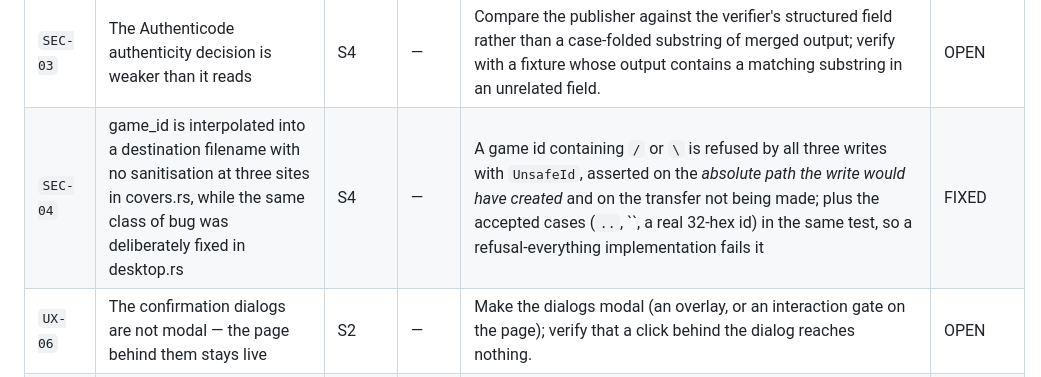
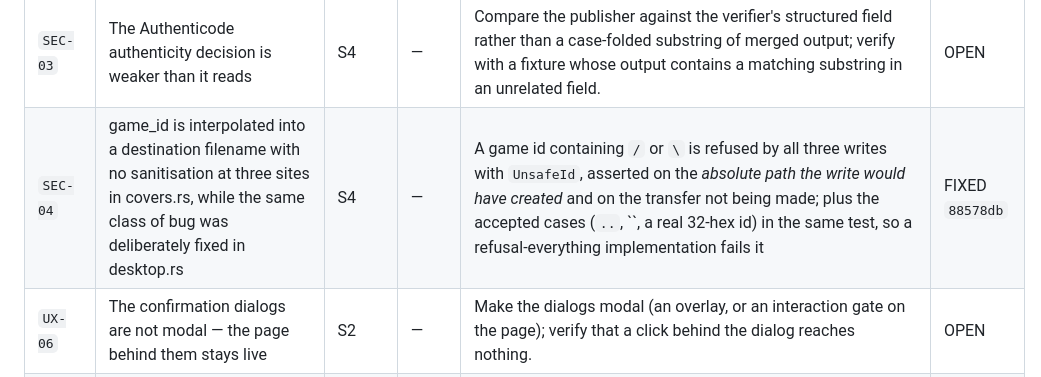
Before and after one commit to goshitsarch-eng/GamesHandler, a Markdown page: docs/audit/PLAN.md, the part around the change. GitHub-like rendering.

```diff
--- a/docs/audit/PLAN.md
+++ b/docs/audit/PLAN.md
@@ -216,7 +216,7 @@ across families, not within them.
 | `PKG-05` | The application ships a single 128×128 SVG and no PNG icon at any size | S6 | — | Ship PNGs at the sizes the specification names; verify with the AppStream validator and `flatpak-contents`. | FIXED `9e10566` |
 | `SEC-02` | --filesystem=home grants read-write to the entire home directory, which is broader than the directories the code touches | S4 | — | Narrow to the XDG roots the code actually touches plus the seven fixed search roots; verify by running the app in the narrowed sandbox and exercising every path-touching flow. | OPEN |
 | `SEC-03` | The Authenticode authenticity decision is weaker than it reads | S4 | — | Compare the publisher against the verifier's structured field rather than a case-folded substring of merged output; verify with a fixture whose output contains a matching substring in an unrelated field. | OPEN |
-| `SEC-04` | game_id is interpolated into a destination filename with no sanitisation at three sites in covers.rs, while the same class of bug was deliberately fixed in desktop.rs | S4 | — | A game id containing `/` or `\` is refused by all three writes with `UnsafeId`, asserted on the *absolute path the write would have created* and on the transfer not being made; plus the accepted cases (`..`, ``, a real 32-hex id) in the same test, so a refusal-everything implementation fails it | FIXED |
+| `SEC-04` | game_id is interpolated into a destination filename with no sanitisation at three sites in covers.rs, while the same class of bug was deliberately fixed in desktop.rs | S4 | — | A game id containing `/` or `\` is refused by all three writes with `UnsafeId`, asserted on the *absolute path the write would have created* and on the transfer not being made; plus the accepted cases (`..`, ``, a real 32-hex id) in the same test, so a refusal-everything implementation fails it | FIXED `88578db` |
 | `UX-06` | The confirmation dialogs are not modal — the page behind them stays live | S2 | — | Make the dialogs modal (an overlay, or an interaction gate on the page); verify that a click behind the dialog reaches nothing. | OPEN |
 | `UX-07` | Escape does not close either dialog | S2 | — | Implement `on_escape` to close the open dialog; verify by opening each dialog and pressing Escape. | OPEN |
 | `UX-08` | Both dialogs are a fixed 570 px wide and are laid out inside the page column, so below roughly 570 px plus the nav bar they are clipped on both sides — including their buttons | S2 | — | Size the dialogs from the window rather than a fixed 570 px; verify by resizing to 500 px and reaching every button. | OPEN |
```
Also changed, not shown: docs/audit/SECURITY.md (+2 -1 lines).
